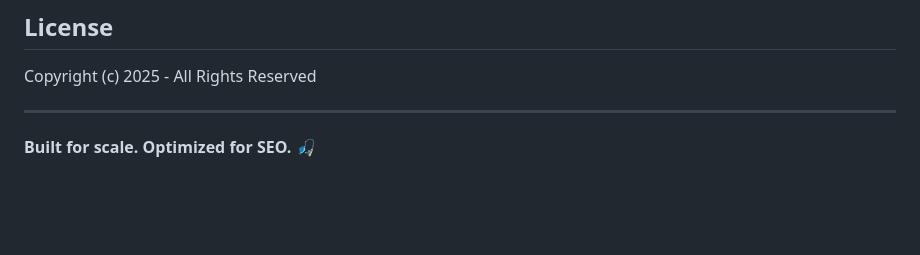
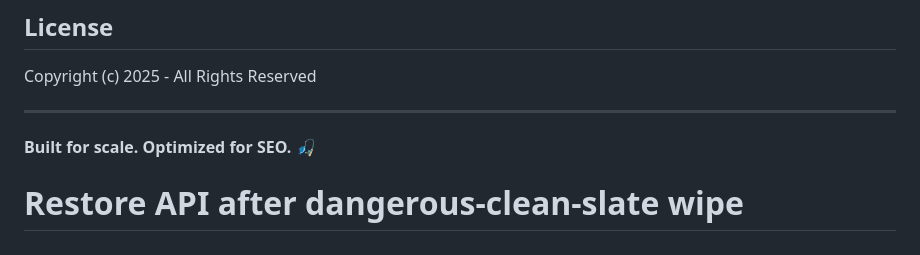
Before and after one commit to tylerhartless/fishing-directory, a Markdown page: README.md, the part around the change. GitHub-like rendering; blank space fills up the shorter version.

```diff
--- a/README.md
+++ b/README.md
@@ -186,3 +186,4 @@ Copyright (c) 2025 - All Rights Reserved
 ---
 
 **Built for scale. Optimized for SEO.** 🎣
+# Restore API after dangerous-clean-slate wipe
```
